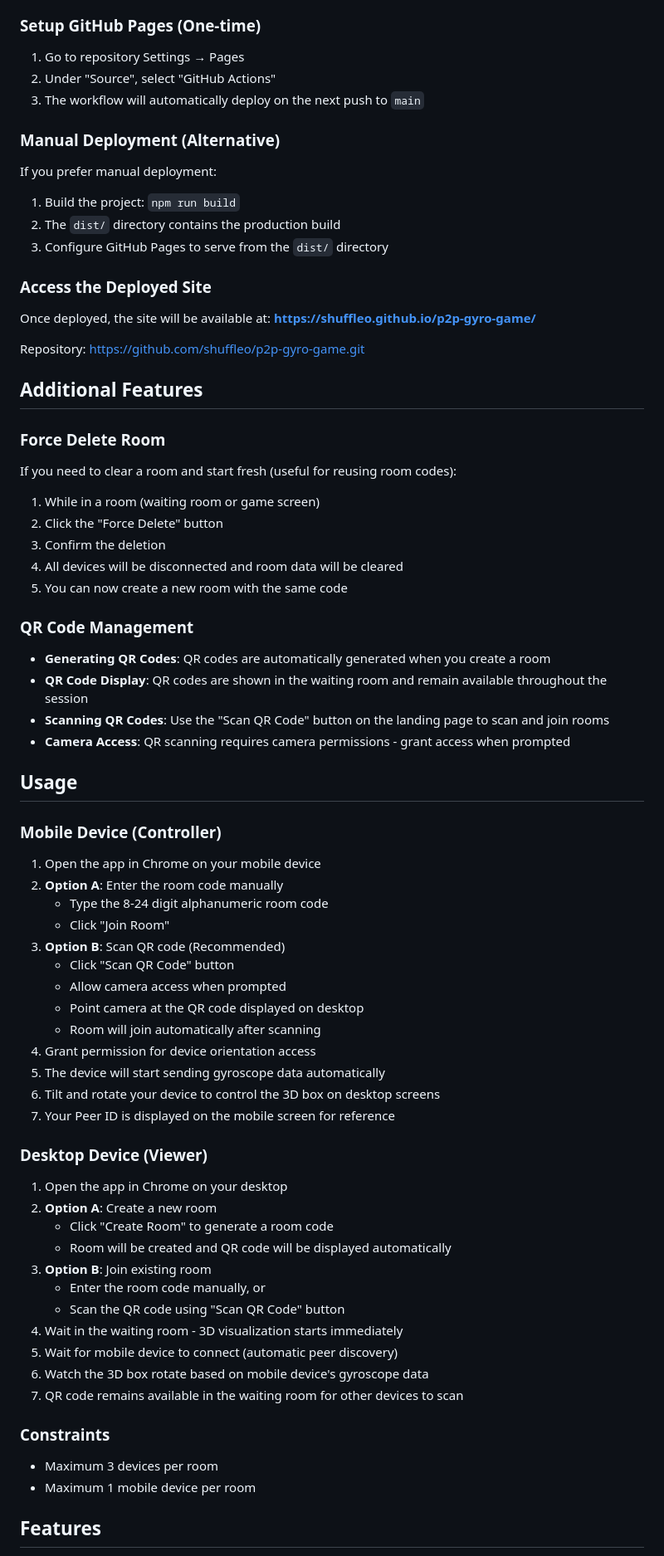
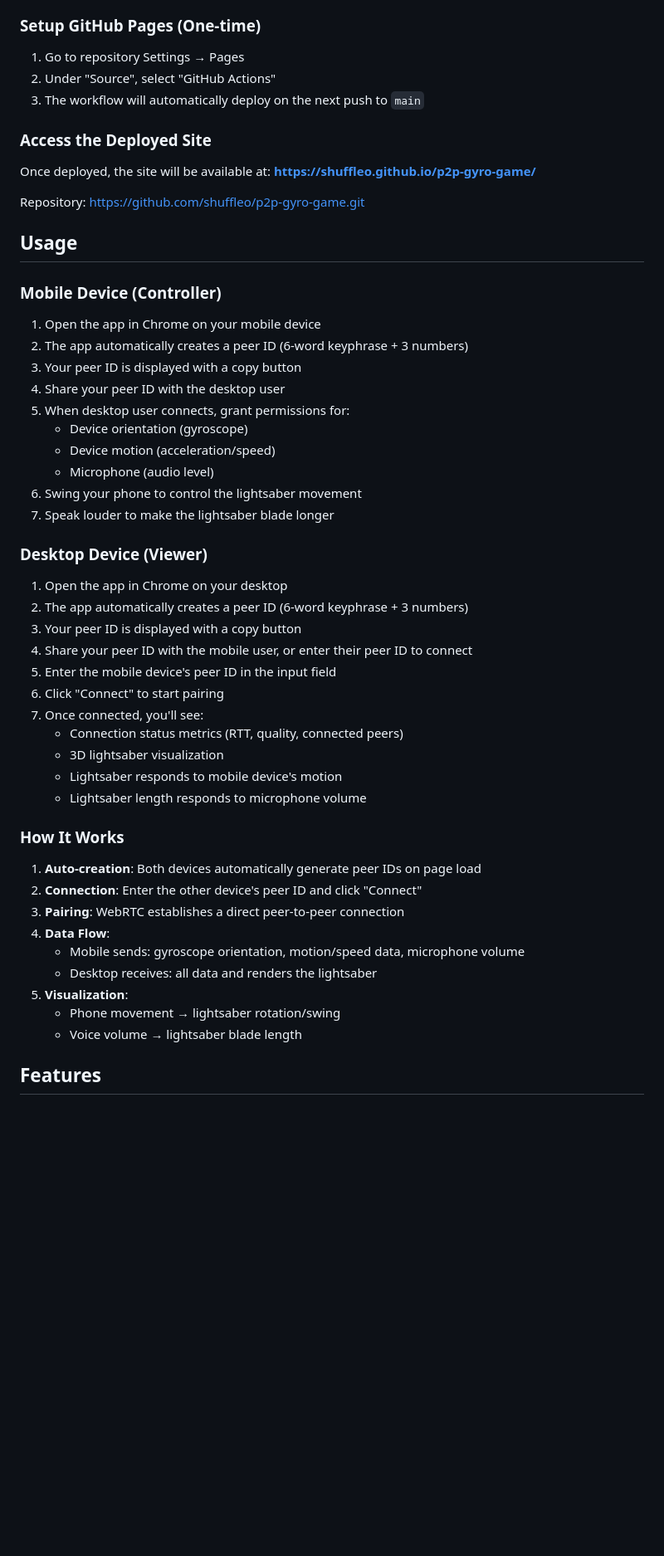
Before and after one commit to shuffleo/p2p-gyro-game, a Markdown page: README.md, the part around one of its changes. Shown at 83% size. GitHub-like rendering; blank space fills up the shorter version.

```diff
--- a/README.md
+++ b/README.md
@@ -69,14 +71,6 @@ The project is configured with GitHub Actions workflow (`.github/workflows/deplo
 2. Under "Source", select "GitHub Actions"
 3. The workflow will automatically deploy on the next push to `main`
 
-### Manual Deployment (Alternative)
-
-If you prefer manual deployment:
-
-1. Build the project: `npm run build`
-2. The `dist/` directory contains the production build
-3. Configure GitHub Pages to serve from the `dist/` directory
-
 ### Access the Deployed Site
 
 Once deployed, the site will be available at:
@@ -84,61 +78,46 @@ Once deployed, the site will be available at:
 
 Repository: https://github.com/shuffleo/p2p-gyro-game.git
 
-## Additional Features
-
-### Force Delete Room
-
-If you need to clear a room and start fresh (useful for reusing room codes):
-
-1. While in a room (waiting room or game screen)
-2. Click the "Force Delete" button
-3. Confirm the deletion
-4. All devices will be disconnected and room data will be cleared
-5. You can now create a new room with the same code
-
-### QR Code Management
-
-- **Generating QR Codes**: QR codes are automatically generated when you create a room
-- **QR Code Display**: QR codes are shown in the waiting room and remain available throughout the session
-- **Scanning QR Codes**: Use the "Scan QR Code" button on the landing page to scan and join rooms
-- **Camera Access**: QR scanning requires camera permissions - grant access when prompted
-
 ## Usage
 
 ### Mobile Device (Controller)
 
 1. Open the app in Chrome on your mobile device
-2. **Option A**: Enter the room code manually
-   - Type the 8-24 digit alphanumeric room code
-   - Click "Join Room"
-3. **Option B**: Scan QR code (Recommended)
-   - Click "Scan QR Code" button
-   - Allow camera access when prompted
-   - Point camera at the QR code displayed on desktop
-   - Room will join automatically after scanning
-4. Grant permission for device orientation access
-5. The device will start sending gyroscope data automatically
-6. Tilt and rotate your device to control the 3D box on desktop screens
-7. Your Peer ID is displayed on the mobile screen for reference
+2. The app automatically creates a peer ID (6-word keyphrase + 3 numbers)
+3. Your peer ID is displayed with a copy button
+4. Share your peer ID with the desktop user
+5. When desktop user connects, grant permissions for:
+   - Device orientation (gyroscope)
+   - Device motion (acceleration/speed)
+   - Microphone (audio level)
+6. Swing your phone to control the lightsaber movement
+7. Speak louder to make the lightsaber blade longer
 
 ### Desktop Device (Viewer)
 
 1. Open the app in Chrome on your desktop
-2. **Option A**: Create a new room
-   - Click "Create Room" to generate a room code
-   - Room will be created and QR code will be displayed automatically
-3. **Option B**: Join existing room
-   - Enter the room code manually, or
-   - Scan the QR code using "Scan QR Code" button
-4. Wait in the waiting room - 3D visualization starts immediately
-5. Wait for mobile device to connect (automatic peer discovery)
-6. Watch the 3D box rotate based on mobile device's gyroscope data
-7. QR code remains available in the waiting room for other devices to scan
+2. The app automatically creates a peer ID (6-word keyphrase + 3 numbers)
+3. Your peer ID is displayed with a copy button
+4. Share your peer ID with the mobile user, or enter their peer ID to connect
+5. Enter the mobile device's peer ID in the input field
+6. Click "Connect" to start pairing
+7. Once connected, you'll see:
+   - Connection status metrics (RTT, quality, connected peers)
+   - 3D lightsaber visualization
+   - Lightsaber responds to mobile device's motion
+   - Lightsaber length responds to microphone volume
 
-### Constraints
+### How It Works
 
-- Maximum 3 devices per room
-- Maximum 1 mobile device per room
+1. **Auto-creation**: Both devices automatically generate peer IDs on page load
+2. **Connection**: Enter the other device's peer ID and click "Connect"
+3. **Pairing**: WebRTC establishes a direct peer-to-peer connection
+4. **Data Flow**:
+   - Mobile sends: gyroscope orientation, motion/speed data, microphone volume
+   - Desktop receives: all data and renders the lightsaber
+5. **Visualization**:
+   - Phone movement → lightsaber rotation/swing
+   - Voice volume → lightsaber blade length
 
 ## Features
 
```
Also changed, not shown: other parts of README.md (+39 -33 lines), IMPLEMENTATION_PLAN.md (+192 -145 lines), IMPROVEMENTS.md (deleted, +0 -206 lines).
